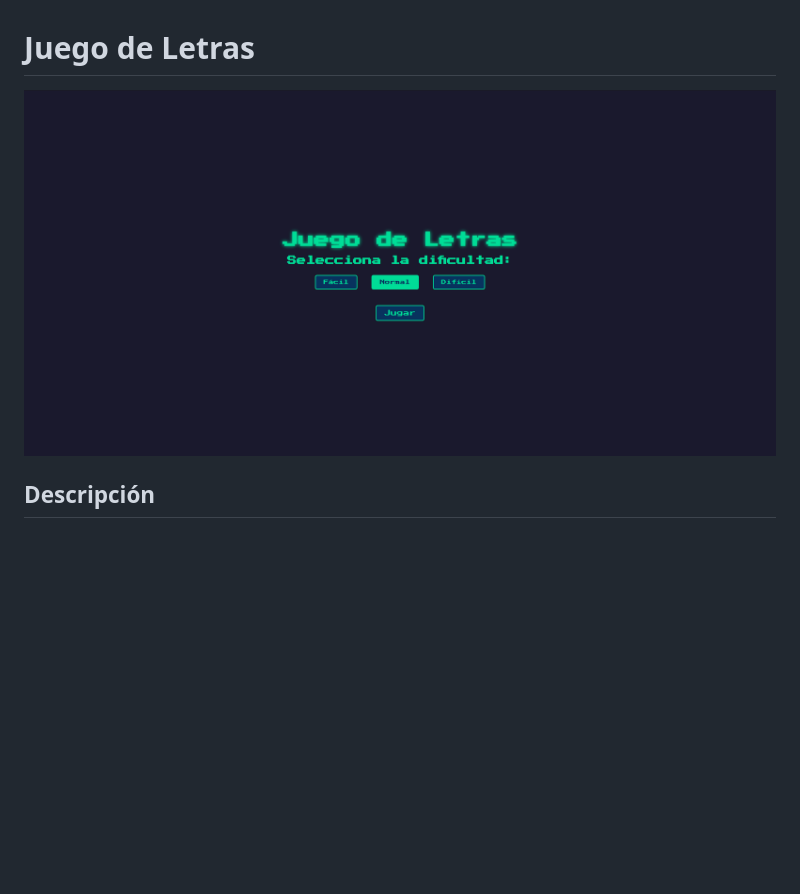
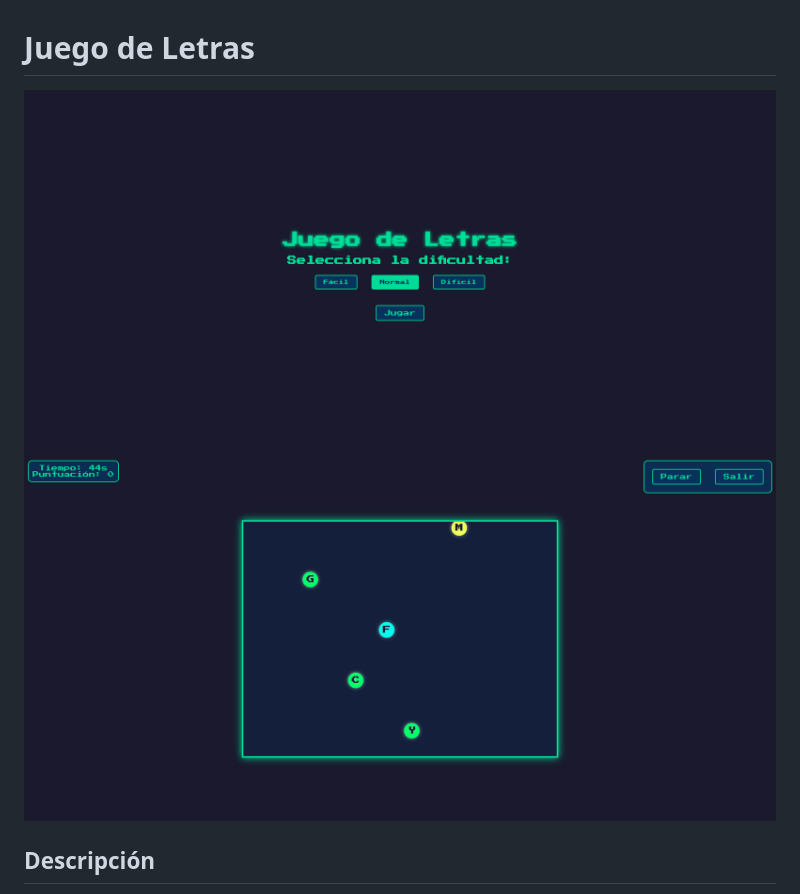
Before and after one commit to betooxx-dev/pc-juego-de-letras, a Markdown page: README.md, the part around the change. Rendered like a GitHub page; pictures changed too: assets/juego.png, assets/menu.png (added); blank space fills up the shorter version.

Commit message:
Readme final

```diff
--- a/README.md
+++ b/README.md
@@ -1,6 +1,8 @@
 # Juego de Letras
 
-![Imagen del Juego](/assets/juego.png "Interfaz:")
+![Imagen del Menu](/assets/menu.png "Menú Principal")
+![Imagen del Juego](/assets/juego.png "Interfaz de Juego")
+
 
 ## Descripción
 Este proyecto es un juego de mecanografía interactivo donde las letras caen desde la parte superior de la pantalla y el jugador debe presionar las teclas correspondientes antes de que lleguen al fondo.
```
